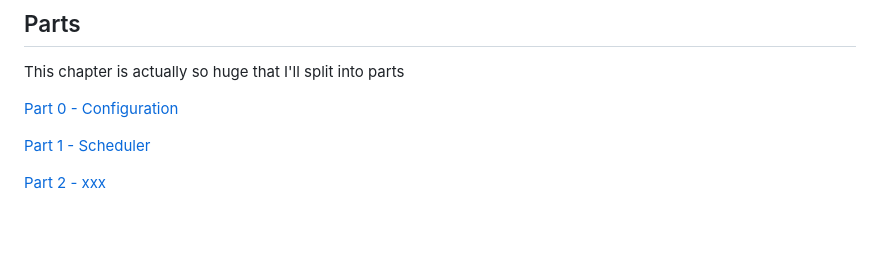
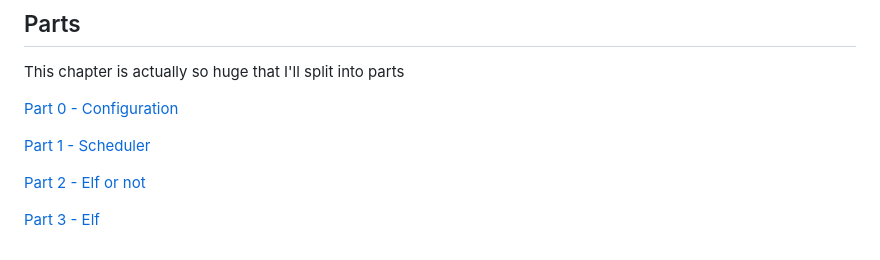
Before and after one commit to CharlesCroz/Hype, a Markdown page: Devlog/Chap3.md, the part around the change. Drawn GitHub-style; blank space fills up the shorter version.

```diff
--- a/Devlog/Chap3.md
+++ b/Devlog/Chap3.md
@@ -81,4 +81,6 @@ This chapter is actually so huge that I'll split into parts
 
 [Part 1 - Scheduler](./Chap3-1.md)
 
-[Part 2 - xxx](./Chap3-1.md)
+[Part 2 - Elf or not](./Chap3-2.md)
+
+[Part 3 - Elf](./Chap3-3.md)
```
Also changed, not shown: Devlog/Chap3-2.md (+4 -0 lines), Devlog/Chap3-3.md (added, +49 -0 lines), Devlog/images/Chap_3_3_ELF0.png (added), Devlog/images/Chap_3_3_ELF1.png (added), 5 other files.
